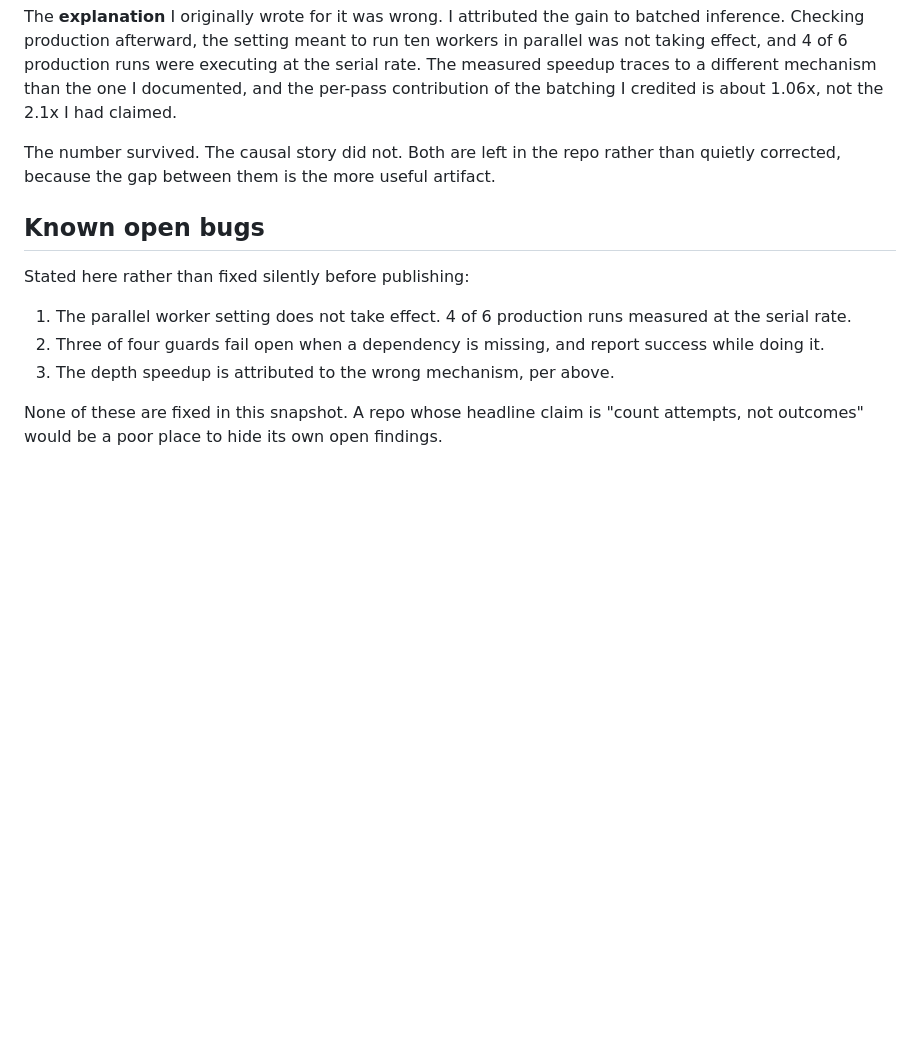
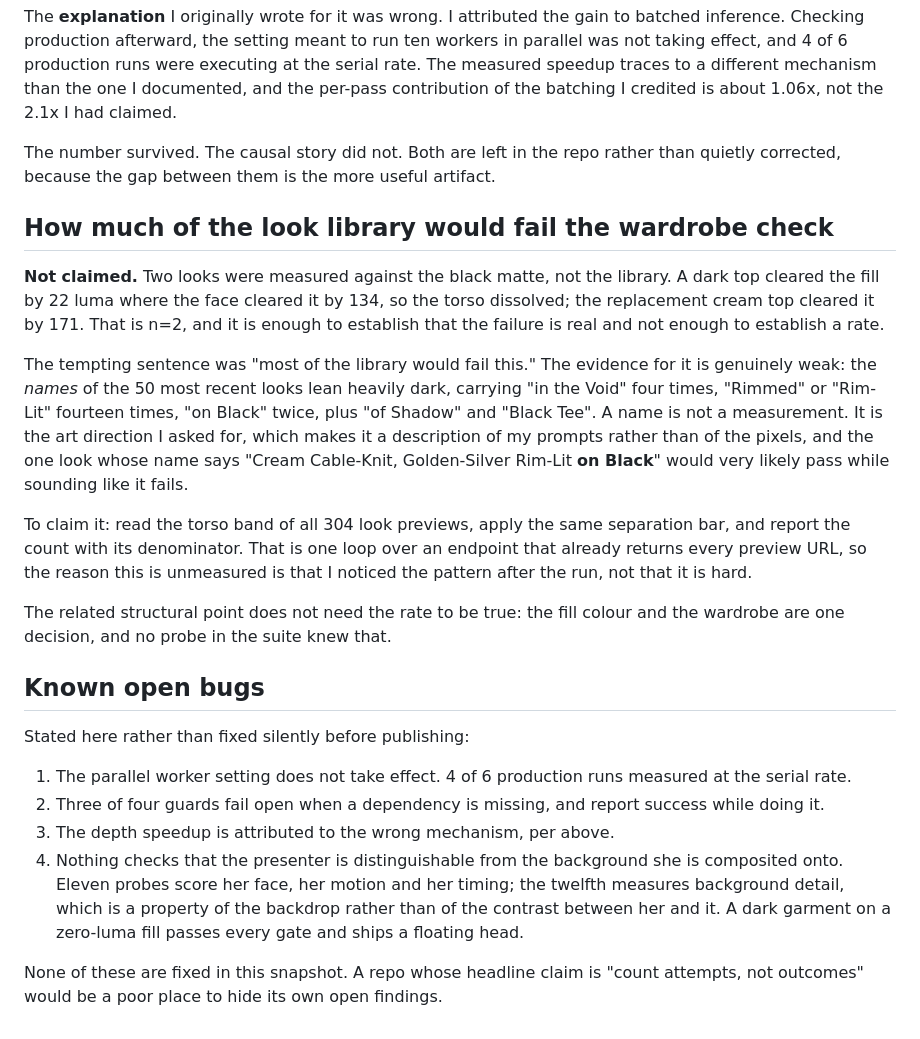
Before and after one commit to jameswniu/3d-filmmaking-ads-multimodal-evals, a Markdown page: docs/NOT-MEASURED.md, the part around the change. Drawn GitHub-style; blank space fills up the shorter version.

```diff
--- a/docs/NOT-MEASURED.md
+++ b/docs/NOT-MEASURED.md
@@ -52,6 +52,16 @@ The **explanation** I originally wrote for it was wrong. I attributed the gain t
 
 The number survived. The causal story did not. Both are left in the repo rather than quietly corrected, because the gap between them is the more useful artifact.
 
+## How much of the look library would fail the wardrobe check
+
+**Not claimed.** Two looks were measured against the black matte, not the library. A dark top cleared the fill by 22 luma where the face cleared it by 134, so the torso dissolved; the replacement cream top cleared it by 171. That is n=2, and it is enough to establish that the failure is real and not enough to establish a rate.
+
+The tempting sentence was "most of the library would fail this." The evidence for it is genuinely weak: the *names* of the 50 most recent looks lean heavily dark, carrying "in the Void" four times, "Rimmed" or "Rim-Lit" fourteen times, "on Black" twice, plus "of Shadow" and "Black Tee". A name is not a measurement. It is the art direction I asked for, which makes it a description of my prompts rather than of the pixels, and the one look whose name says "Cream Cable-Knit, Golden-Silver Rim-Lit **on Black**" would very likely pass while sounding like it fails.
+
+To claim it: read the torso band of all 304 look previews, apply the same separation bar, and report the count with its denominator. That is one loop over an endpoint that already returns every preview URL, so the reason this is unmeasured is that I noticed the pattern after the run, not that it is hard.
+
+The related structural point does not need the rate to be true: the fill colour and the wardrobe are one decision, and no probe in the suite knew that.
+
 ## Known open bugs
 
 Stated here rather than fixed silently before publishing:
@@ -59,5 +69,6 @@ Stated here rather than fixed silently before publishing:
 1. The parallel worker setting does not take effect. 4 of 6 production runs measured at the serial rate.
 2. Three of four guards fail open when a dependency is missing, and report success while doing it.
 3. The depth speedup is attributed to the wrong mechanism, per above.
+4. Nothing checks that the presenter is distinguishable from the background she is composited onto. Eleven probes score her face, her motion and her timing; the twelfth measures background detail, which is a property of the backdrop rather than of the contrast between her and it. A dark garment on a zero-luma fill passes every gate and ships a floating head.
 
 None of these are fixed in this snapshot. A repo whose headline claim is "count attempts, not outcomes" would be a poor place to hide its own open findings.
```
Also changed, not shown: README.md (+3 -1 lines), docs/EVALS.md (+17 -0 lines).
